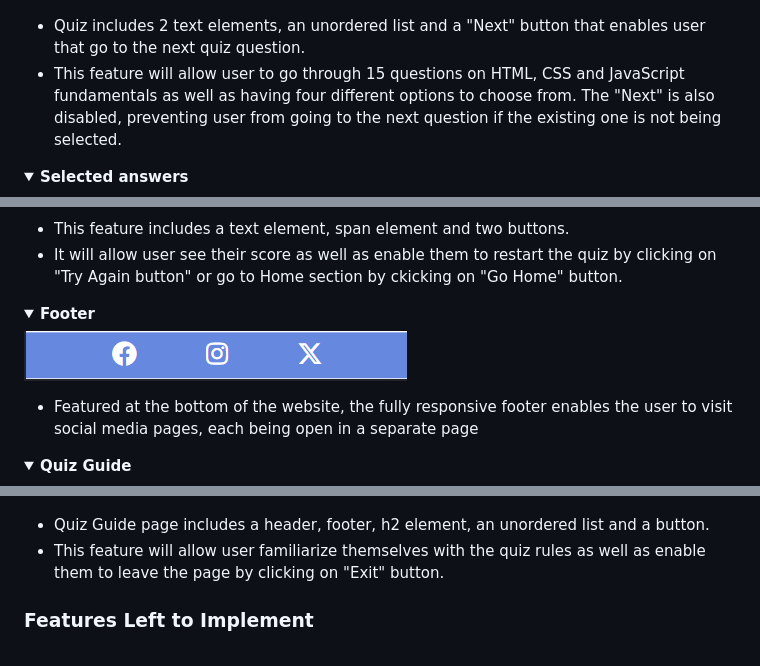
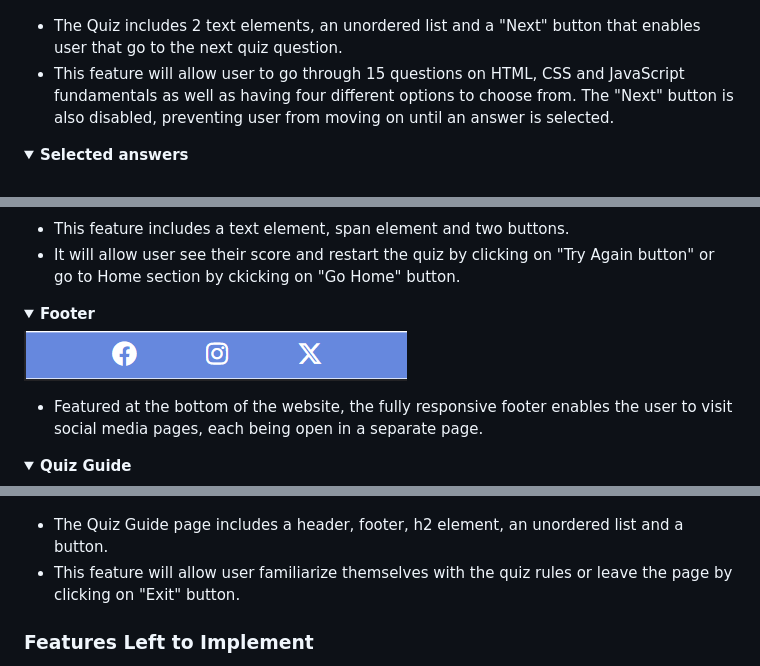
Before and after one commit to nataliiasolomchak21/codeasy-quiz, a Markdown page: README.md, 3 parts joined by grey strips. Drawn GitHub-style; folded sections open.

```diff
--- a/README.md
+++ b/README.md
@@ -141,8 +141,8 @@ For the font, I used Poppins font family as it fit best into the design and was
 ![Quiz](README-images/home-page-quiz-feature.png)
 </details>
 
-  * Quiz includes 2 text elements, an unordered list and a "Next" button that enables user that go to the next quiz question.
-  * This feature will allow user to go through 15 questions on HTML, CSS and JavaScript fundamentals as well as having four different options to choose from. The "Next" is also disabled, preventing user from going to the next question if the existing one is not being selected.
+  * The Quiz includes 2 text elements, an unordered list and a "Next" button that enables user that go to the next quiz question.
+  * This feature will allow user to go through 15 questions on HTML, CSS and JavaScript fundamentals as well as having four different options to choose from. The "Next" button is also disabled, preventing user from moving on until an answer is selected.
 <details><summary><b>Selected answers</b></summary>
 
 ![Selected answers](README-images/quiz-answer-selected-feature.png)
@@ -156,20 +156,20 @@ For the font, I used Poppins font family as it fit best into the design and was
 </details>
 
   * This feature includes a text element, span element and two buttons.
-  * It will allow user see their score as well as enable them to restart the quiz by clicking on "Try Again button" or go to Home section by ckicking on "Go Home" button.
+  * It will allow user see their score and restart the quiz by clicking on "Try Again button" or go to Home section by ckicking on "Go Home" button.
 <details><summary><b>Footer</b></summary>
 
 ![Footer](README-images/footer-feature.png)
 </details>
 
-  * Featured at the bottom of the website, the fully responsive footer enables the user to visit social media pages, each being open in a separate page
+  * Featured at the bottom of the website, the fully responsive footer enables the user to visit social media pages, each being open in a separate page.
 <details><summary><b>Quiz Guide</b></summary>
 
 ![Quiz Guide](README-images/quiz-guide-feature.png)
 </details>
 
-  * Quiz Guide page includes a header, footer, h2 element, an unordered list and a button.
-  * This feature will allow user familiarize themselves with the quiz rules as well as enable them to leave the page by clicking on "Exit" button.
+  * The Quiz Guide page includes a header, footer, h2 element, an unordered list and a button.
+  * This feature will allow user familiarize themselves with the quiz rules or leave the page by clicking on "Exit" button.
 
 ### Features Left to Implement
 
```
Also changed, not shown: other parts of README.md (+15 -15 lines).
